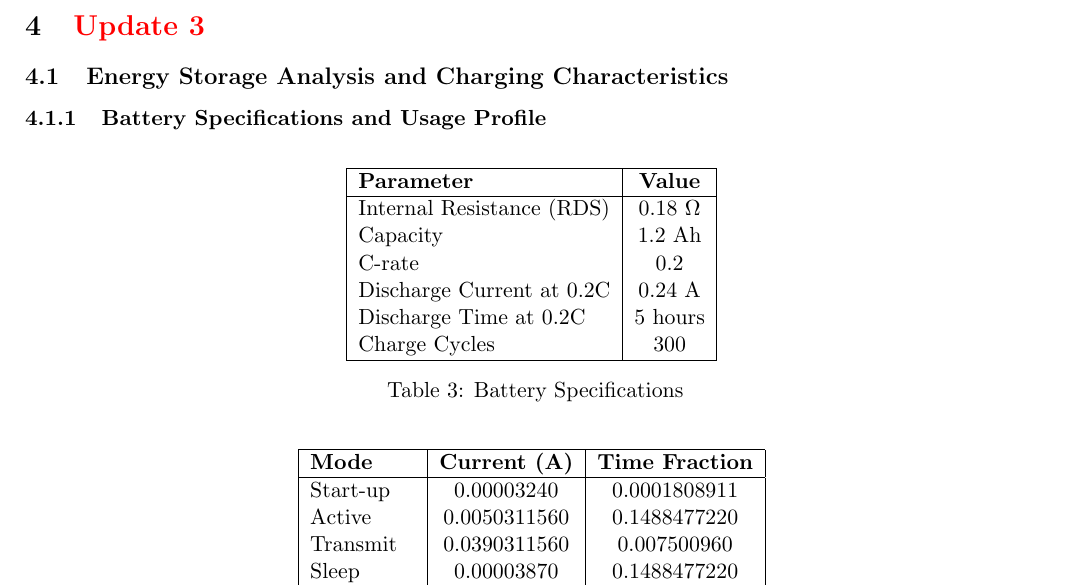
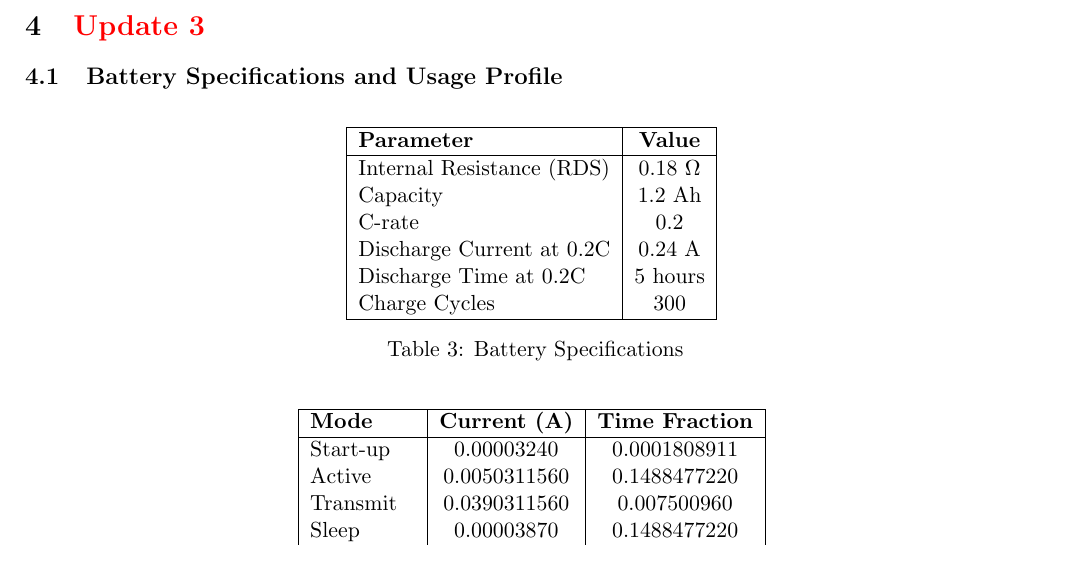
Before and after one commit to parthishere/Insane-Keyboard, a LaTeX document (project_report/the_insane_keyboard.tex): part of page 29 of 33 before the commit and part of page 29 of 34 after it, cut so that both start at the same text. Compiled offline with pdfLaTeX.

Commit message:
update 3 done

```diff
--- a/project_report/the_insane_keyboard.tex
+++ b/project_report/the_insane_keyboard.tex
@@ -1012,9 +1012,8 @@ Voltage range:
 
 \section{\color{red}{Update 3}}
 
-\subsection{Energy Storage Analysis and Charging Characteristics}
 
-\subsubsection{Battery Specifications and Usage Profile}
+\subsection{Battery Specifications and Usage Profile}
 
 \begin{table}[h]
 \centering
```
Also changed, not shown: project_report/the_insane_keyboard.tex (2 more changed lines), 7 other files.
